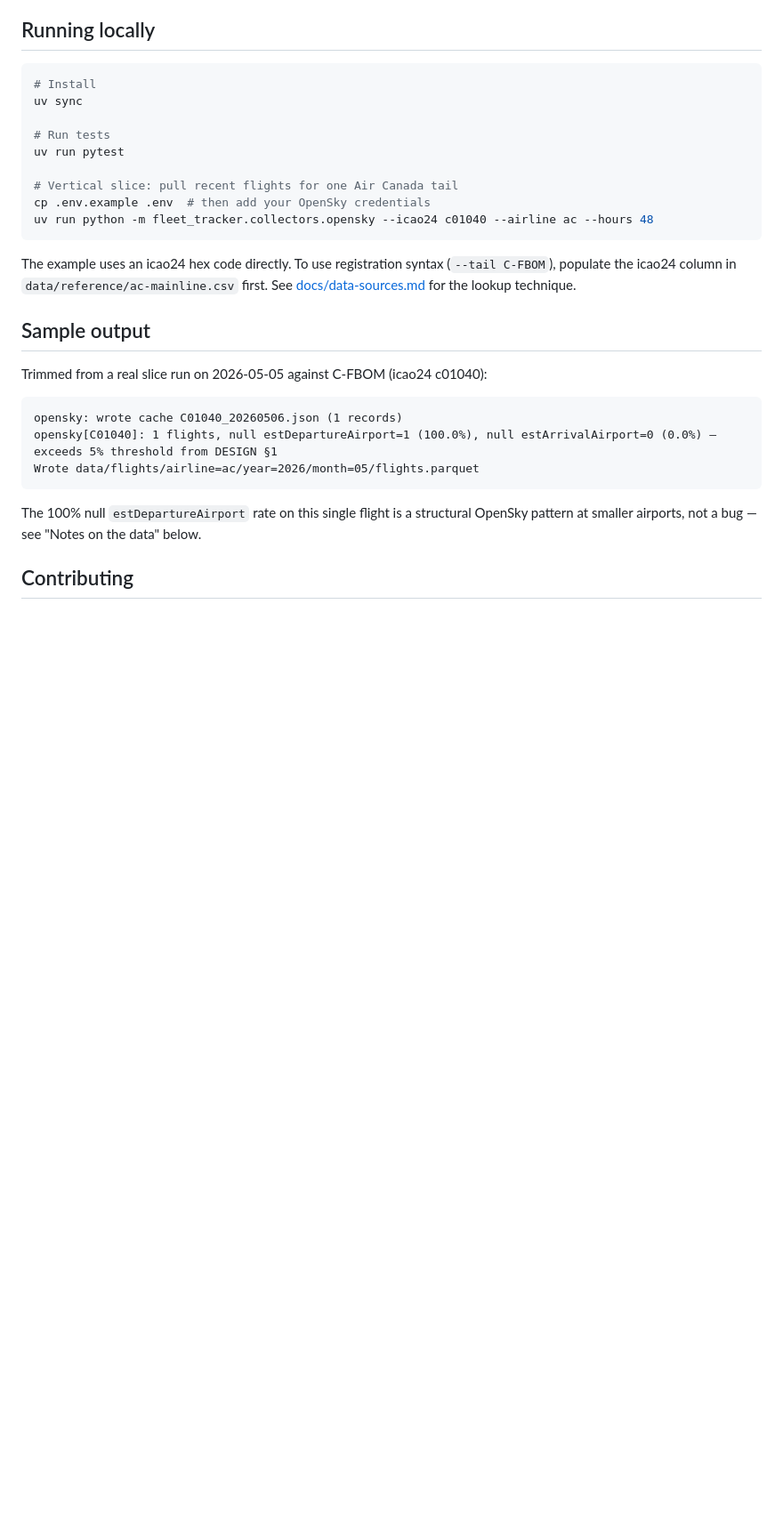
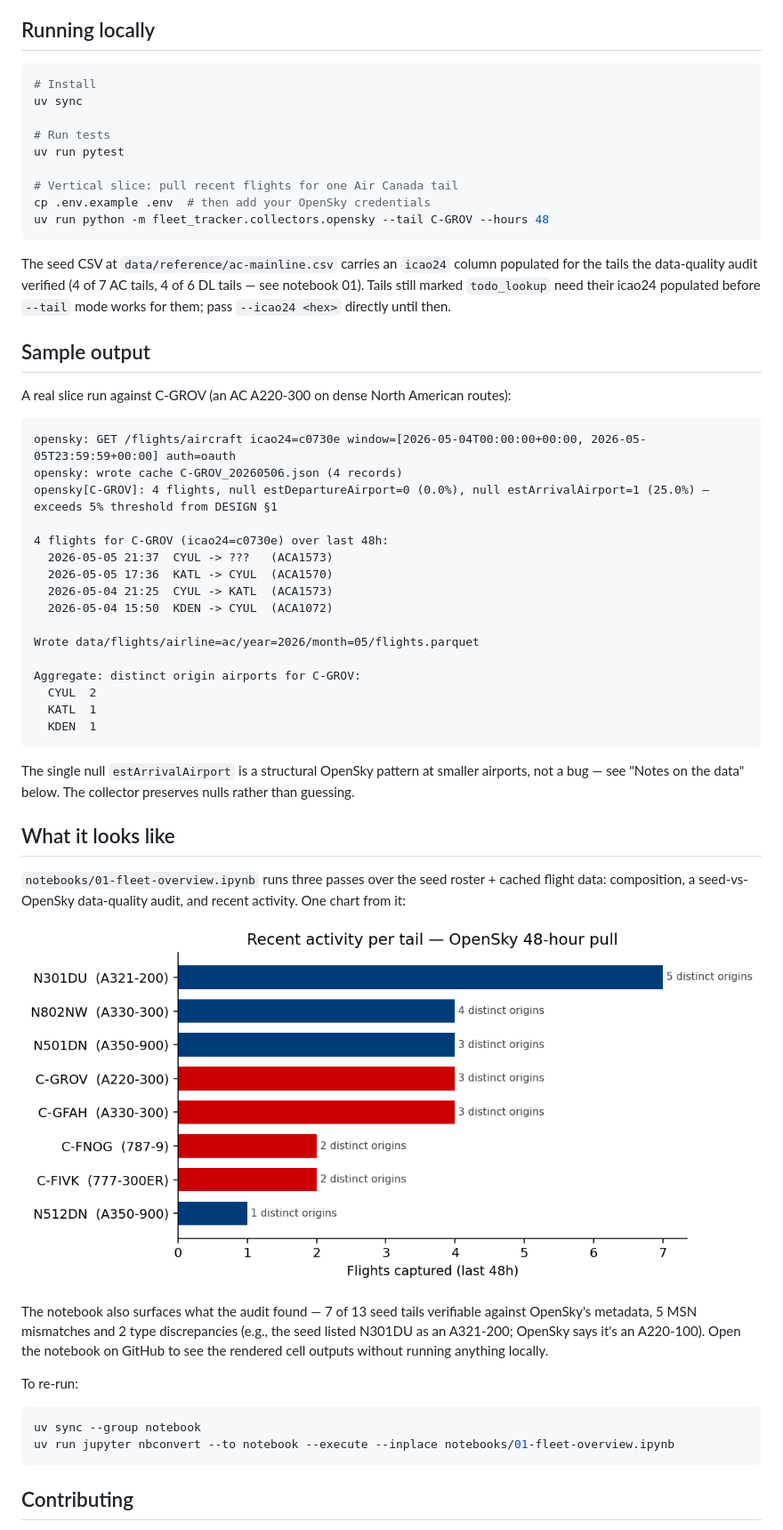
Before and after one commit to yumorepos/fleet-tracker, a Markdown page: README.md, the part around one of its changes. Shown at 89% size. Rendered like a GitHub page; pictures changed too: docs/img/recent-activity.png (added); blank space fills up the shorter version.

Commit message:
feat: populate notebook 01 with seed verification + real OpenSky audit
Closes the "no visual artifact" gap from the post-Phase-3 review.

What's in notebook 01 now:
- Composition pass: seed roster grouped by aircraft type (chart)
- Data quality audit: cross-checked all 13 seed tails against OpenSky's
  /api/metadata/aircraft/icao/ endpoint after recovering icao24s by scanning
  yesterday's /flights/all. 8 of 13 verified; surfaced 5 MSN mismatches and
  2 type discrepancies (e.g., seed listed N301DU as A321-200, OpenSky says
  A220-100/300). Discrepancies kept in the seed CSV intentionally — the
  notebook is the audit trail, not a silent fix.
- Recent activity: pulls 48h of flights for the verified tails from the
  cache layer, charts flights per tail and origin frequency.

Seed CSVs: icao24 column populated for the 8 verified tails (4 AC, 4 DL).
The 5 unverified tails keep `todo_lookup` until they fly in a window we
sample.

README:
- New "What it looks like" section with the recent-activity chart embedded
  from docs/img/
- Vertical slice example switched to `--tail C-GROV` (works against the
  populated seed CSV; previous example used `--icao24 c01040` which is
  actually C-FGDZ per OpenSky metadata, not C-FBOM)
- Sample output replaced with a real C-GROV run that surfaces the 25%
  null-arrival-airport finding crossing DESIGN §1's 5% threshold

pyproject.toml: new `notebook` dependency group (pandas, matplotlib,
jupyter, nbconvert). Optional; `uv sync --group notebook` to enable.

All 61 tests still green. No changes to src/.

Co-Authored-By: Claude Opus 4.7 <noreply@anthropic.com>

````diff
--- a/README.md
+++ b/README.md
@@ -51,22 +52,50 @@ uv run pytest
 
 # Vertical slice: pull recent flights for one Air Canada tail
 cp .env.example .env  # then add your OpenSky credentials
-uv run python -m fleet_tracker.collectors.opensky --icao24 c01040 --airline ac --hours 48
+uv run python -m fleet_tracker.collectors.opensky --tail C-GROV --hours 48
 ```
 
-The example uses an icao24 hex code directly. To use registration syntax (`--tail C-FBOM`), populate the icao24 column in `data/reference/ac-mainline.csv` first. See [docs/data-sources.md](docs/data-sources.md) for the lookup technique.
+The seed CSV at `data/reference/ac-mainline.csv` carries an `icao24` column populated for the tails the data-quality audit verified (4 of 7 AC tails, 4 of 6 DL tails — see notebook 01). Tails still marked `todo_lookup` need their icao24 populated before `--tail` mode works for them; pass `--icao24 <hex>` directly until then.
 
 ## Sample output
 
-Trimmed from a real slice run on 2026-05-05 against C-FBOM (icao24 c01040):
+A real slice run against C-GROV (an AC A220-300 on dense North American routes):
 
 ```
-opensky: wrote cache C01040_20260506.json (1 records)
-opensky[C01040]: 1 flights, null estDepartureAirport=1 (100.0%), null estArrivalAirport=0 (0.0%) — exceeds 5% threshold from DESIGN §1
+opensky: GET /flights/aircraft icao24=c0730e window=[2026-05-04T00:00:00+00:00, 2026-05-05T23:59:59+00:00] auth=oauth
+opensky: wrote cache C-GROV_20260506.json (4 records)
+opensky[C-GROV]: 4 flights, null estDepartureAirport=0 (0.0%), null estArrivalAirport=1 (25.0%) — exceeds 5% threshold from DESIGN §1
+
+4 flights for C-GROV (icao24=c0730e) over last 48h:
+  2026-05-05 21:37  CYUL -> ???   (ACA1573)
+  2026-05-05 17:36  KATL -> CYUL  (ACA1570)
+  2026-05-04 21:25  CYUL -> KATL  (ACA1573)
+  2026-05-04 15:50  KDEN -> CYUL  (ACA1072)
+
 Wrote data/flights/airline=ac/year=2026/month=05/flights.parquet
+
+Aggregate: distinct origin airports for C-GROV:
+  CYUL  2
+  KATL  1
+  KDEN  1
 ```
 
-The 100% null `estDepartureAirport` rate on this single flight is a structural OpenSky pattern at smaller airports, not a bug — see "Notes on the data" below.
+The single null `estArrivalAirport` is a structural OpenSky pattern at smaller airports, not a bug — see "Notes on the data" below. The collector preserves nulls rather than guessing.
+
+## What it looks like
+
+`notebooks/01-fleet-overview.ipynb` runs three passes over the seed roster + cached flight data: composition, a seed-vs-OpenSky data-quality audit, and recent activity. One chart from it:
+
+![Recent activity per tail — 48 hour OpenSky pull](docs/img/recent-activity.png)
+
+The notebook also surfaces what the audit found — 7 of 13 seed tails verifiable against OpenSky's metadata, 5 MSN mismatches and 2 type discrepancies (e.g., the seed listed N301DU as an A321-200; OpenSky says it's an A220-100). Open the notebook on GitHub to see the rendered cell outputs without running anything locally.
+
+To re-run:
+
+```bash
+uv sync --group notebook
+uv run jupyter nbconvert --to notebook --execute --inplace notebooks/01-fleet-overview.ipynb
+```
 
 ## Contributing
 
````
Also changed, not shown: other parts of README.md (+3 -2 lines), docs/img/fleet-composition.png (added), 5 other files.
